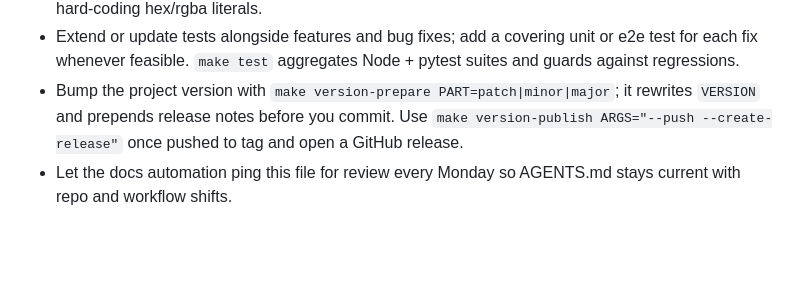
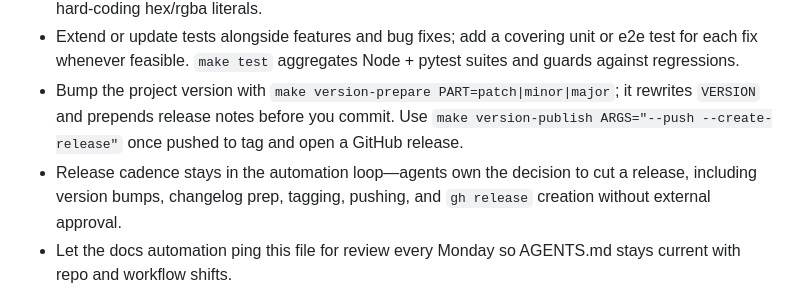
Before and after one commit to Aleqsd/EDH-PodLog, a Markdown page: AGENTS.md, the part around the change. Drawn GitHub-style; blank space fills up the shorter version.

Commit message:
Document autonomous release ownership

```diff
--- a/AGENTS.md
+++ b/AGENTS.md
@@ -21,6 +21,7 @@
 - When touching CSS, introduce values via the tokens catalogue and layer-safe utilities instead of hard-coding hex/rgba literals.
 - Extend or update tests alongside features and bug fixes; add a covering unit or e2e test for each fix whenever feasible. `make test` aggregates Node + pytest suites and guards against regressions.
 - Bump the project version with `make version-prepare PART=patch|minor|major`; it rewrites `VERSION` and prepends release notes before you commit. Use `make version-publish ARGS="--push --create-release"` once pushed to tag and open a GitHub release.
+- Release cadence stays in the automation loop—agents own the decision to cut a release, including version bumps, changelog prep, tagging, pushing, and `gh release` creation without external approval.
 - Let the docs automation ping this file for review every Monday so AGENTS.md stays current with repo and workflow shifts.
 - After `make test`, exercise a manual `/users/{username}/decks` fetch (e.g. via `httpie` or `curl` against a multi-deck account like `BimboLegrand`) and inspect backend logs to confirm batched fetch timings and retry/backoff behaviour remain healthy.
 
```
